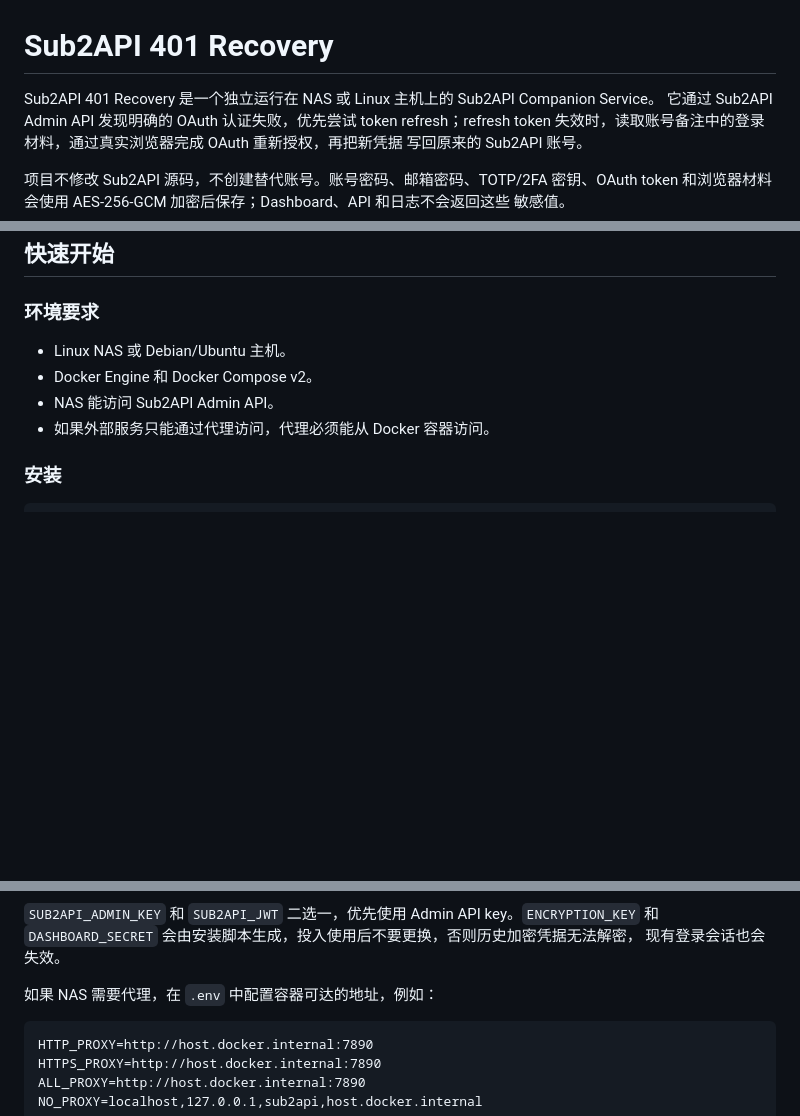
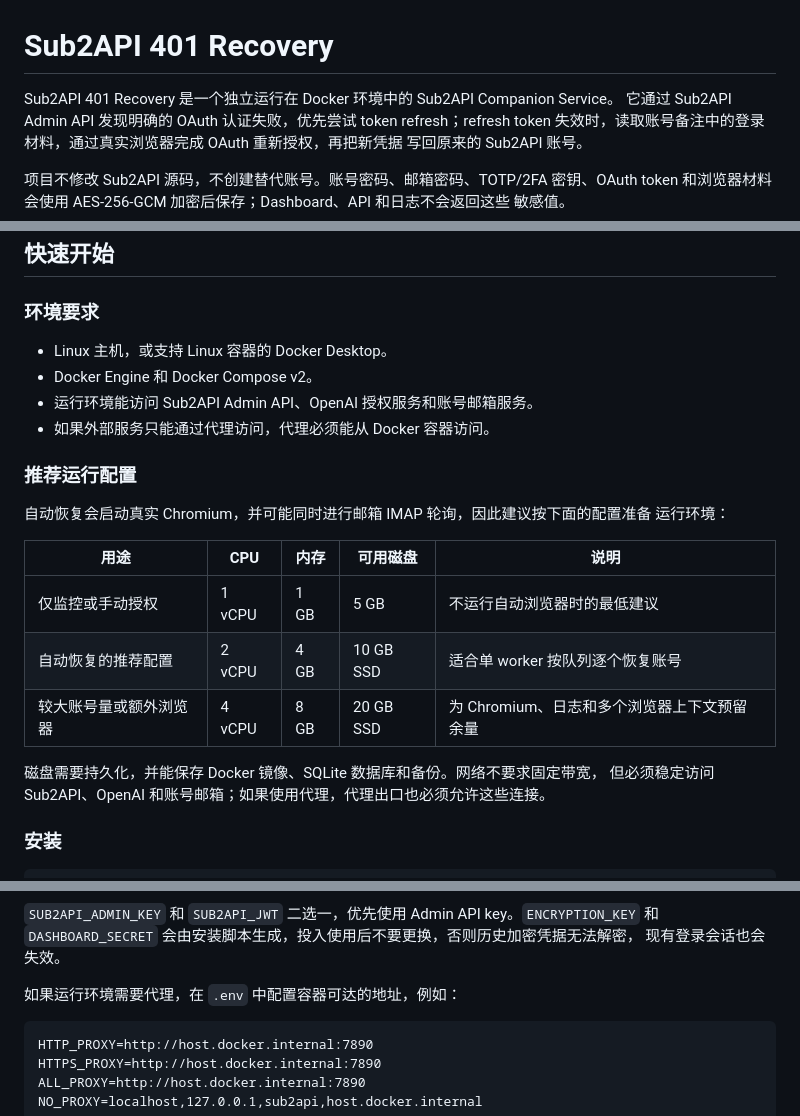
Before and after one commit to AnnaKarelovsky/sub2api-401-recovery, a Markdown page: README.md, 3 parts joined by grey strips. GitHub-like rendering; blank space fills up the shorter version.

````diff
--- a/README.md
+++ b/README.md
@@ -1,6 +1,6 @@
 # Sub2API 401 Recovery
 
-Sub2API 401 Recovery 是一个独立运行在 NAS 或 Linux 主机上的 Sub2API Companion Service。
+Sub2API 401 Recovery 是一个独立运行在 Docker 环境中的 Sub2API Companion Service。
 它通过 Sub2API Admin API 发现明确的 OAuth 认证失败，优先尝试 token refresh；refresh
 token 失效时，读取账号备注中的登录材料，通过真实浏览器完成 OAuth 重新授权，再把新凭据
 写回原来的 Sub2API 账号。
@@ -31,10 +31,24 @@ CAPTCHA、Cloudflare、MFA 或其他服务方安全检查；如果上游要求
 
 ### 环境要求
 
-- Linux NAS 或 Debian/Ubuntu 主机。
+- Linux 主机，或支持 Linux 容器的 Docker Desktop。
 - Docker Engine 和 Docker Compose v2。
-- NAS 能访问 Sub2API Admin API。
+- 运行环境能访问 Sub2API Admin API、OpenAI 授权服务和账号邮箱服务。
 - 如果外部服务只能通过代理访问，代理必须能从 Docker 容器访问。
+
+### 推荐运行配置
+
+自动恢复会启动真实 Chromium，并可能同时进行邮箱 IMAP 轮询，因此建议按下面的配置准备
+运行环境：
+
+| 用途 | CPU | 内存 | 可用磁盘 | 说明 |
+| --- | --- | --- | --- | --- |
+| 仅监控或手动授权 | 1 vCPU | 1 GB | 5 GB | 不运行自动浏览器时的最低建议 |
+| 自动恢复的推荐配置 | 2 vCPU | 4 GB | 10 GB SSD | 适合单 worker 按队列逐个恢复账号 |
+| 较大账号量或额外浏览器 | 4 vCPU | 8 GB | 20 GB SSD | 为 Chromium、日志和多个浏览器上下文预留余量 |
+
+磁盘需要持久化，并能保存 Docker 镜像、SQLite 数据库和备份。网络不要求固定带宽，
+但必须稳定访问 Sub2API、OpenAI 和账号邮箱；如果使用代理，代理出口也必须允许这些连接。
 
 ### 安装
 
@@ -63,7 +77,7 @@ DASHBOARD_PASSWORD=change-to-a-strong-password
 和 `DASHBOARD_SECRET` 会由安装脚本生成，投入使用后不要更换，否则历史加密凭据无法解密，
 现有登录会话也会失效。
 
-如果 NAS 需要代理，在 `.env` 中配置容器可达的地址，例如：
+如果运行环境需要代理，在 `.env` 中配置容器可达的地址，例如：
 
 ```dotenv
 HTTP_PROXY=http://host.docker.internal:7890
````
Also changed, not shown: other parts of README.md (+68 -6 lines).
